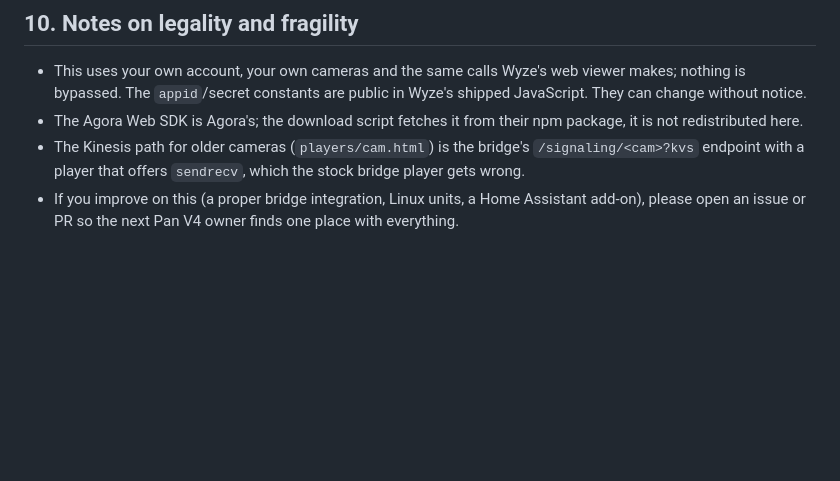
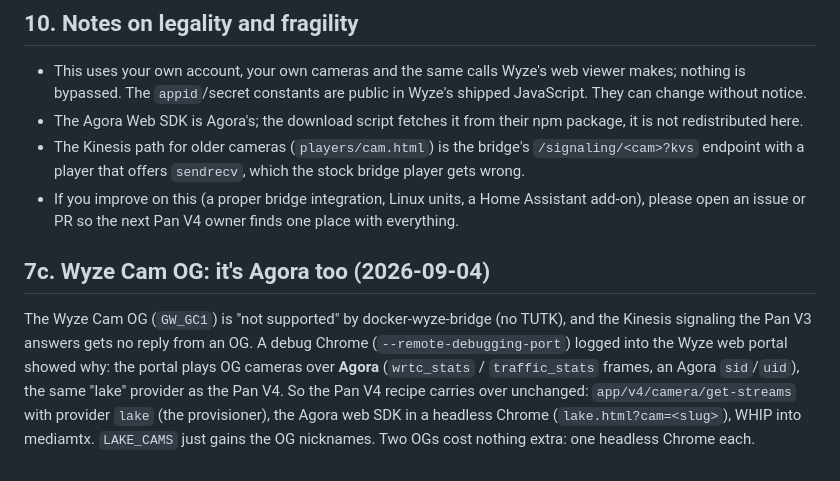
Before and after one commit to alphabin/ClaudeWyze4Sln, a Markdown page: WRITEUP.md, the part around the change. GitHub-like rendering; blank space fills up the shorter version.

Commit message:
writeup: OG cams are Agora

```diff
--- a/WRITEUP.md
+++ b/WRITEUP.md
@@ -214,3 +214,7 @@ In this kit: `chatbot/cleobot.py` `cam_move()` / `cam_home()` (via the decoder p
   player that offers `sendrecv`, which the stock bridge player gets wrong.
 - If you improve on this (a proper bridge integration, Linux units, a Home Assistant add-on), please open an issue
   or PR so the next Pan V4 owner finds one place with everything.
+
+## 7c. Wyze Cam OG: it's Agora too (2026-09-04)
+
+The Wyze Cam OG (`GW_GC1`) is "not supported" by docker-wyze-bridge (no TUTK), and the Kinesis signaling the Pan V3 answers gets no reply from an OG. A debug Chrome (`--remote-debugging-port`) logged into the Wyze web portal showed why: the portal plays OG cameras over **Agora** (`wrtc_stats` / `traffic_stats` frames, an Agora `sid`/`uid`), the same "lake" provider as the Pan V4. So the Pan V4 recipe carries over unchanged: `app/v4/camera/get-streams` with provider `lake` (the provisioner), the Agora web SDK in a headless Chrome (`lake.html?cam=<slug>`), WHIP into mediamtx. `LAKE_CAMS` just gains the OG nicknames. Two OGs cost nothing extra: one headless Chrome each.
```
